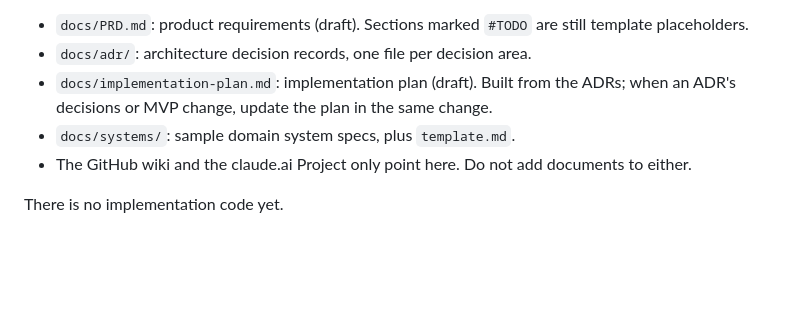
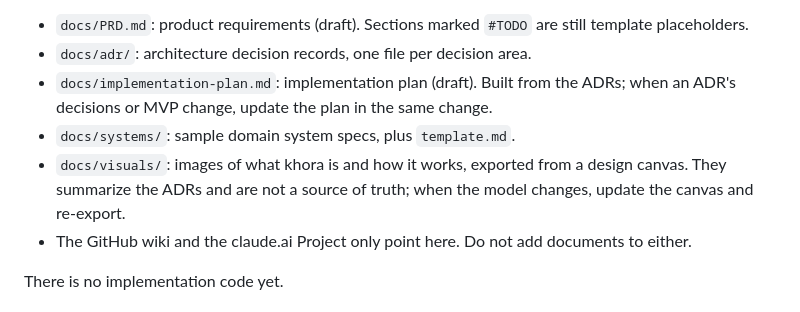
Before and after one commit to ZlGusht/khora, a Markdown page: CLAUDE.md, the part around the change. GitHub-like rendering; blank space fills up the shorter version.

```diff
--- a/CLAUDE.md
+++ b/CLAUDE.md
@@ -8,6 +8,7 @@ This repository is the single source of truth for khora's design. Read and edit
 - `docs/adr/`: architecture decision records, one file per decision area.
 - `docs/implementation-plan.md`: implementation plan (draft). Built from the ADRs; when an ADR's decisions or MVP change, update the plan in the same change.
 - `docs/systems/`: sample domain system specs, plus `template.md`.
+- `docs/visuals/`: images of what khora is and how it works, exported from a design canvas. They summarize the ADRs and are not a source of truth; when the model changes, update the canvas and re-export.
 - The GitHub wiki and the claude.ai Project only point here. Do not add documents to either.
 
 There is no implementation code yet.
```
Also changed, not shown: README.md (+7 -0 lines), docs/visuals/architecture.png (added), docs/visuals/one-write-end-to-end.png (added), docs/visuals/what-khora-is-for.png (added), docs/visuals/what-khora-is.png (added).
